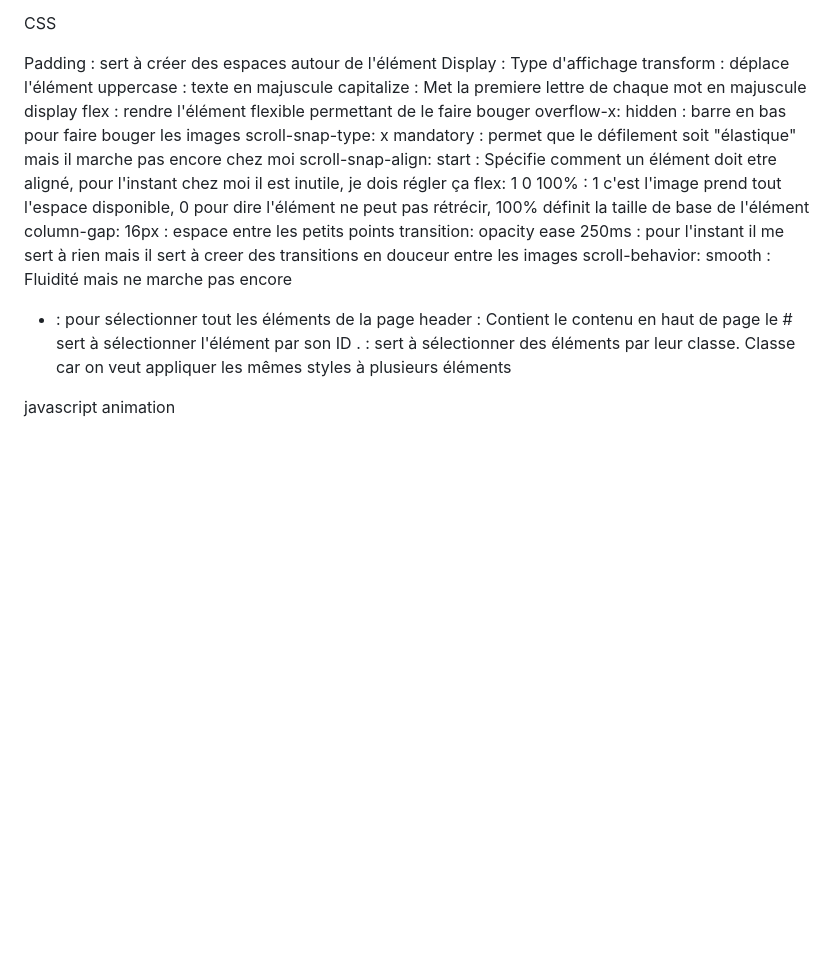
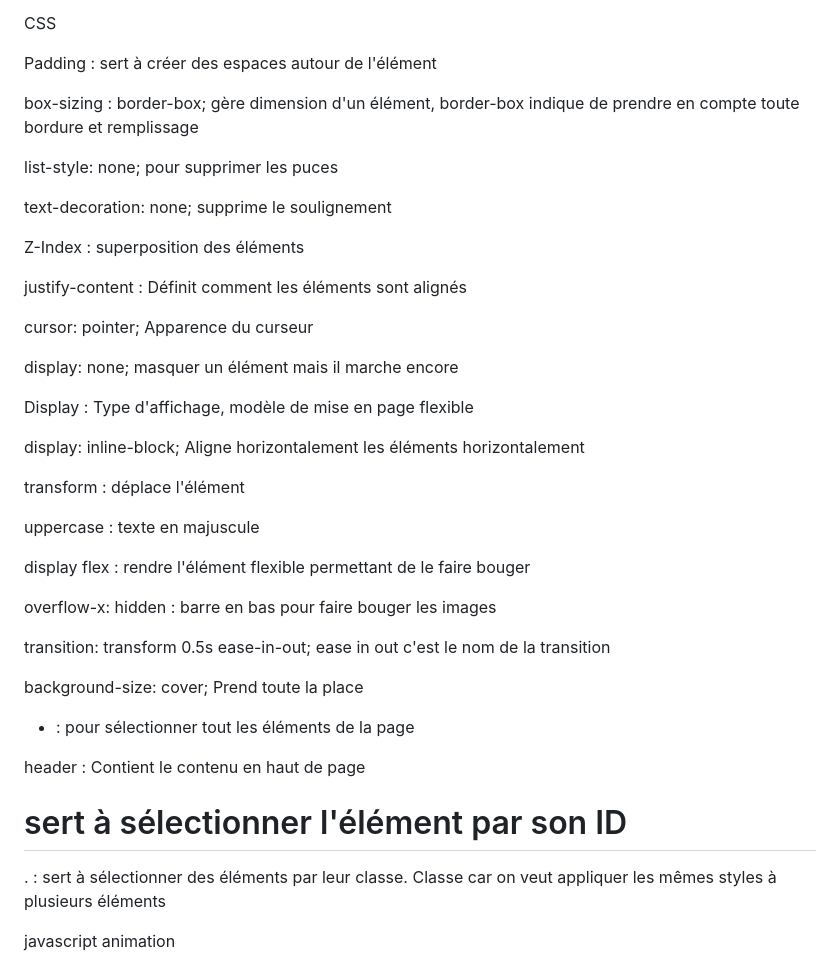
Before and after one commit to 1alext/TM_Alex, a Markdown page: aidemémoire.md, the part around the change. Drawn GitHub-style; blank space fills up the shorter version.

Commit message:
aide mémoire ajout css

```diff
--- a/aidemémoire.md
+++ b/aidemémoire.md
@@ -14,22 +14,43 @@
 CSS
 
 Padding : sert à créer des espaces autour de l'élément
-Display : Type d'affichage
+
+box-sizing : border-box; gère dimension d'un élément, border-box indique de prendre en compte toute bordure et remplissage
+
+list-style: none; pour supprimer les puces
+
+text-decoration: none; supprime le soulignement
+
+Z-Index : superposition des éléments
+
+justify-content : Définit comment les éléments sont alignés
+
+cursor: pointer; Apparence du curseur
+
+display: none; masquer un élément mais il marche encore
+
+Display : Type d'affichage, modèle de mise en page flexible
+
+display: inline-block; Aligne horizontalement les éléments horizontalement
+
 transform : déplace l'élément
+
 uppercase : texte en majuscule
-capitalize : Met la premiere lettre de chaque mot en majuscule
+
 display flex : rendre l'élément flexible permettant de le faire bouger
+
 overflow-x: hidden : barre en bas pour faire bouger les images
-scroll-snap-type: x mandatory : permet que le défilement soit "élastique" mais il marche pas encore chez moi
-scroll-snap-align: start : Spécifie comment un élément doit etre aligné, pour l'instant chez moi il est inutile, je dois régler ça
-flex: 1 0 100% : 1 c'est l'image prend tout l'espace disponible, 0 pour dire l'élément ne peut pas rétrécir, 100% définit la taille de base de l'élément
-column-gap: 16px : espace entre les petits points
-transition: opacity ease 250ms : pour l'instant il me sert à rien mais il sert à creer des transitions en douceur entre les images
-scroll-behavior: smooth : Fluidité mais ne marche pas encore
+
+transition: transform 0.5s ease-in-out; ease in out c'est le nom de la transition
+
+background-size: cover; Prend toute la place
 
 * : pour sélectionner tout les éléments de la page
+
 header : Contient le contenu en haut de page
-le # sert à sélectionner l'élément par son ID
+
+# sert à sélectionner l'élément par son ID
+
 . : sert à sélectionner des éléments par leur classe. Classe car on veut appliquer les mêmes styles à plusieurs éléments
 
 
```
